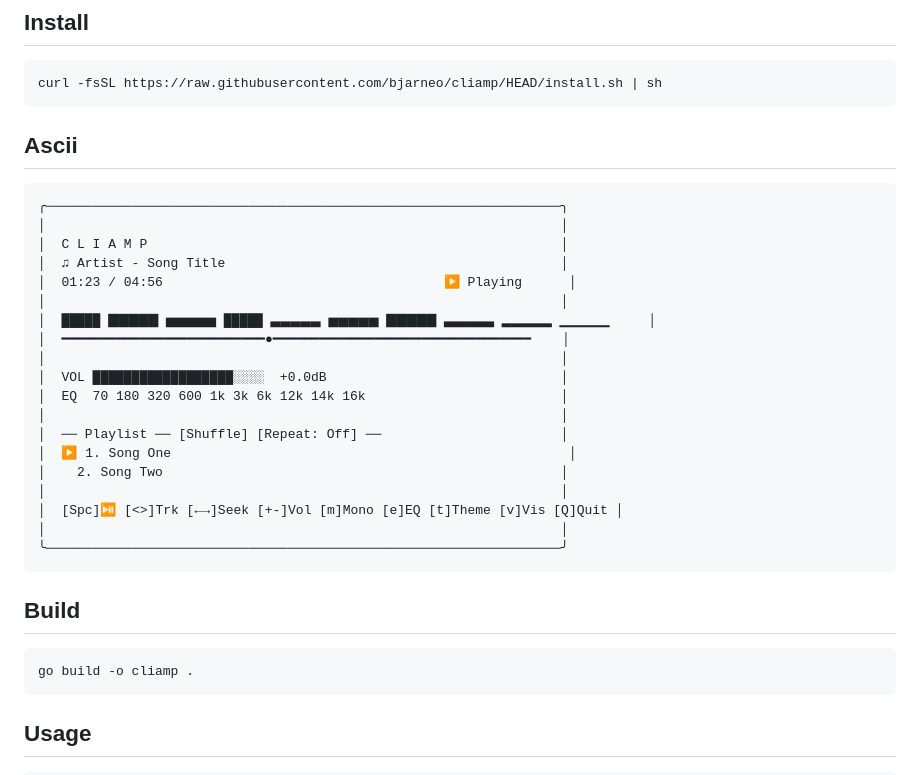
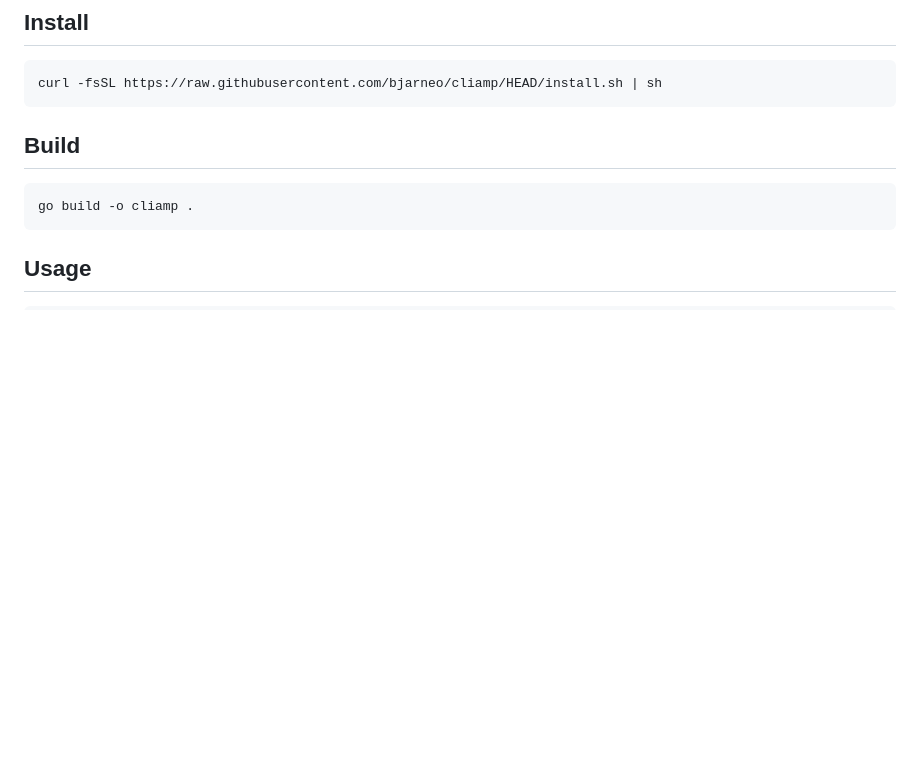
Before and after one commit to lacymorrow/cliamp, a Markdown page: README.md, the part around the change. Drawn GitHub-style; blank space fills up the shorter version.

Commit message:
Remove the Ascii

````diff
--- a/README.md
+++ b/README.md
@@ -15,29 +15,6 @@ https://github.com/user-attachments/assets/da33abfd-91fb-42f9-8bff-45aa549e4b27
 
 ```sh
 curl -fsSL https://raw.githubusercontent.com/bjarneo/cliamp/HEAD/install.sh | sh
-```
-
-## Ascii
-```
-╭──────────────────────────────────────────────────────────────────╮
-│                                                                  │
-│  C L I A M P                                                     │
-│  ♫ Artist - Song Title                                           │
-│  01:23 / 04:56                                    ▶ Playing      │
-│                                                                  │
-│  █████ ▇▇▇▇▇ ▅▅▅▅▅ █████ ▃▃▃▃▃ ▅▅▅▅▅ ▇▇▇▇▇ ▃▃▃▃▃ ▂▂▂▂▂ ▁▁▁▁▁     │
-│  ━━━━━━━━━━━━━━━━━━━━━━━━━━●━━━━━━━━━━━━━━━━━━━━━━━━━━━━━━━━━    │
-│                                                                  │
-│  VOL ██████████████████░░░░  +0.0dB                              │
-│  EQ  70 180 320 600 1k 3k 6k 12k 14k 16k                         │
-│                                                                  │
-│  ── Playlist ── [Shuffle] [Repeat: Off] ──                       │
-│  ▶ 1. Song One                                                   │
-│    2. Song Two                                                   │
-│                                                                  │
-│  [Spc]⏯ [<>]Trk [←→]Seek [+-]Vol [m]Mono [e]EQ [t]Theme [v]Vis [Q]Quit │
-│                                                                  │
-╰──────────────────────────────────────────────────────────────────╯
 ```
 
 ## Build
````
